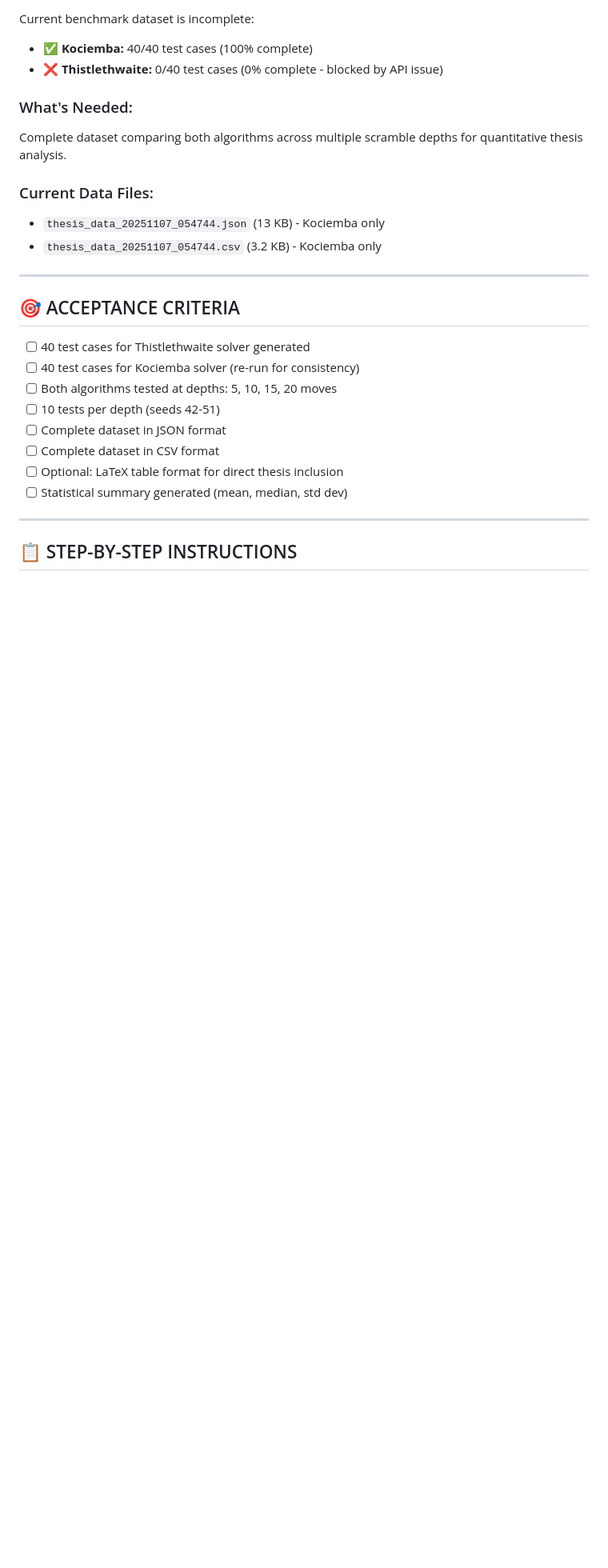
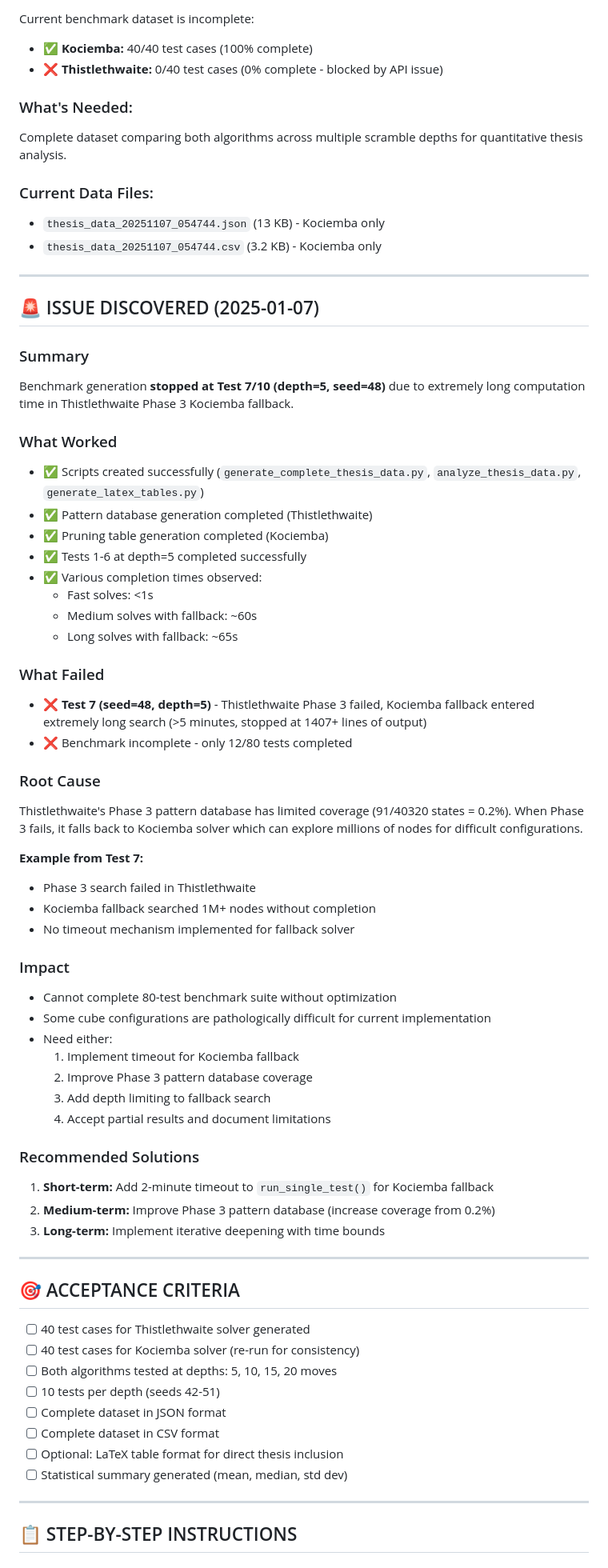
Before and after one commit to AlexTs10/rubicCubeThesis, a Markdown page: tasks/TASK_03_BENCHMARK_DATA.md, the part around one of its changes. Shown at 80% size. GitHub-like rendering; blank space fills up the shorter version.

Commit message:
Update TASK_03: Document performance issue in benchmark generation
Issue discovered:
- Benchmark stopped at Test 7/10 (depth=5, seed=48)
- Thistlethwaite Phase 3 Kociemba fallback entered extremely long search
- Root cause: Limited Phase 3 pattern database coverage (0.2%)
- Some cube configurations require 1M+ node exploration

Status changed:
- From: "In Progress"
- To: "Blocked - Performance Issue Identified"

Findings:
- Tests 1-6 completed successfully
- Various solve times: <1s to ~65s with fallback
- Test 7 exceeded 5+ minutes without completion
- 12/80 total tests completed before stopping

Recommended solutions:
1. Short-term: Add timeout for Kociemba fallback (2 min)
2. Medium-term: Improve Phase 3 pattern database coverage
3. Long-term: Implement iterative deepening with time bounds

Scripts created successfully:
- generate_complete_thesis_data.py
- analyze_thesis_data.py
- generate_latex_tables.py

```diff
--- a/tasks/TASK_03_BENCHMARK_DATA.md
+++ b/tasks/TASK_03_BENCHMARK_DATA.md
@@ -20,6 +20,49 @@ Complete dataset comparing both algorithms across multiple scramble depths for q
 ### Current Data Files:
 - `thesis_data_20251107_054744.json` (13 KB) - Kociemba only
 - `thesis_data_20251107_054744.csv` (3.2 KB) - Kociemba only
+
+---
+
+## 🚨 ISSUE DISCOVERED (2025-01-07)
+
+### Summary
+Benchmark generation **stopped at Test 7/10 (depth=5, seed=48)** due to extremely long computation time in Thistlethwaite Phase 3 Kociemba fallback.
+
+### What Worked
+- ✅ Scripts created successfully (`generate_complete_thesis_data.py`, `analyze_thesis_data.py`, `generate_latex_tables.py`)
+- ✅ Pattern database generation completed (Thistlethwaite)
+- ✅ Pruning table generation completed (Kociemba)
+- ✅ Tests 1-6 at depth=5 completed successfully
+- ✅ Various completion times observed:
+  - Fast solves: <1s
+  - Medium solves with fallback: ~60s
+  - Long solves with fallback: ~65s
+
+### What Failed
+- ❌ **Test 7 (seed=48, depth=5)** - Thistlethwaite Phase 3 failed, Kociemba fallback entered extremely long search (>5 minutes, stopped at 1407+ lines of output)
+- ❌ Benchmark incomplete - only 12/80 tests completed
+
+### Root Cause
+Thistlethwaite's Phase 3 pattern database has limited coverage (91/40320 states = 0.2%). When Phase 3 fails, it falls back to Kociemba solver which can explore millions of nodes for difficult configurations.
+
+**Example from Test 7:**
+- Phase 3 search failed in Thistlethwaite
+- Kociemba fallback searched 1M+ nodes without completion
+- No timeout mechanism implemented for fallback solver
+
+### Impact
+- Cannot complete 80-test benchmark suite without optimization
+- Some cube configurations are pathologically difficult for current implementation
+- Need either:
+  1. Implement timeout for Kociemba fallback
+  2. Improve Phase 3 pattern database coverage
+  3. Add depth limiting to fallback search
+  4. Accept partial results and document limitations
+
+### Recommended Solutions
+1. **Short-term:** Add 2-minute timeout to `run_single_test()` for Kociemba fallback
+2. **Medium-term:** Improve Phase 3 pattern database (increase coverage from 0.2%)
+3. **Long-term:** Implement iterative deepening with time bounds
 
 ---
 
```
Also changed, not shown: other parts of tasks/TASK_03_BENCHMARK_DATA.md (+3 -3 lines).
